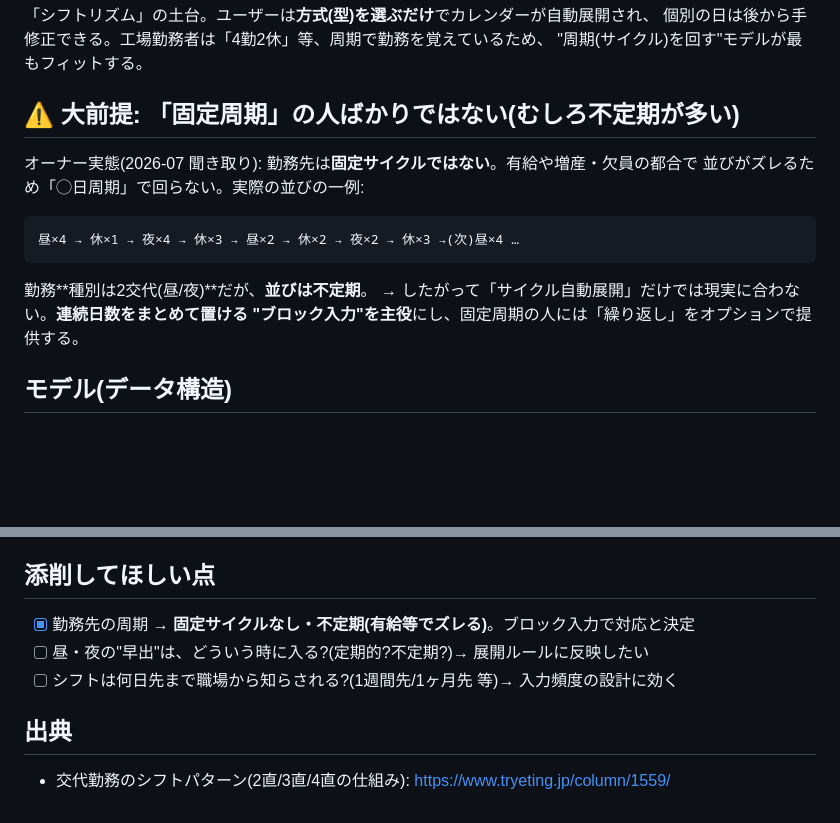
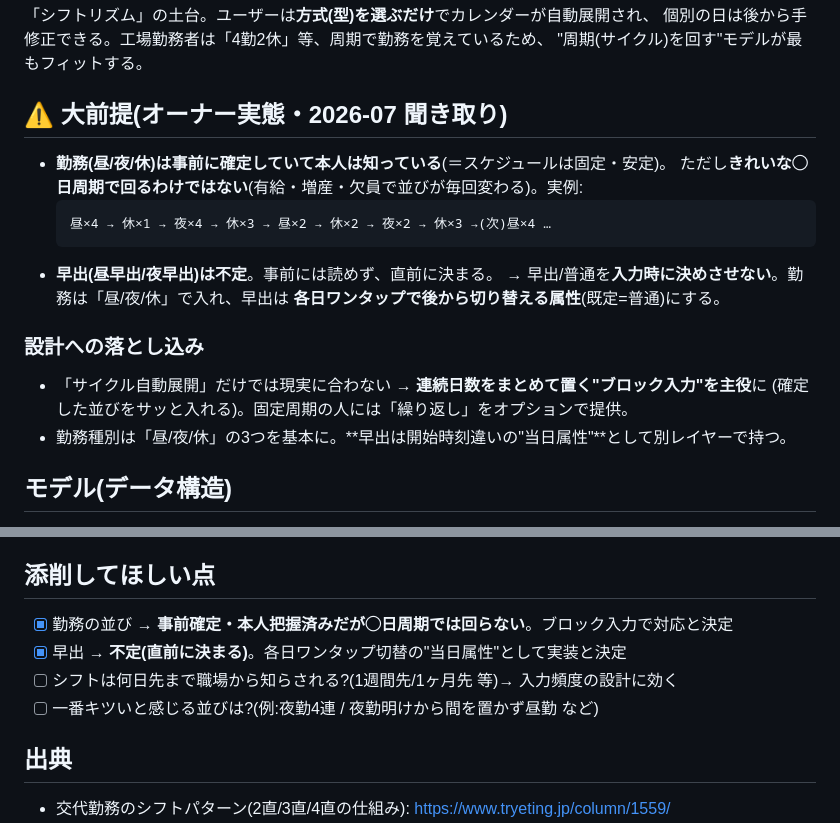
Before and after one commit to ow2hub/ow2-guide, a Markdown page: docs/07_shift-patterns.md, 2 parts joined by grey strips. Drawn GitHub-style; blank space fills up the shorter version.

Commit message:
Model 早出 as an ad-hoc per-day attribute, not a setup-time choice
Clarify owner's reality: the 昼/夜/休 roster is fixed/known in advance (just not a clean
repeating cycle), while 早出 is decided last-minute. So input shift type as 昼/夜/休 and
make 早出/普通 a one-tap per-day toggle (default 普通) in a separate layer.

Co-Authored-By: Claude Fable 5 <noreply@anthropic.com>
Claude-Session: https://claude.ai/code/session_012AdXni5C8pW42r75K5k33g

````diff
--- a/docs/07_shift-patterns.md
+++ b/docs/07_shift-patterns.md
@@ -4,16 +4,21 @@
 個別の日は後から手修正できる。工場勤務者は「4勤2休」等、周期で勤務を覚えているため、
 "周期(サイクル)を回す"モデルが最もフィットする。
 
-## ⚠️ 大前提: 「固定周期」の人ばかりではない(むしろ不定期が多い)
+## ⚠️ 大前提(オーナー実態・2026-07 聞き取り)
 
-オーナー実態(2026-07 聞き取り): 勤務先は**固定サイクルではない**。有給や増産・欠員の都合で
-並びがズレるため「◯日周期」で回らない。実際の並びの一例:
-```
-昼×4 → 休×1 → 夜×4 → 休×3 → 昼×2 → 休×2 → 夜×2 → 休×3 →(次)昼×4 …
-```
-勤務**種別は2交代(昼/夜)**だが、**並びは不定期**。
-→ したがって「サイクル自動展開」だけでは現実に合わない。**連続日数をまとめて置ける
-"ブロック入力"を主役**にし、固定周期の人には「繰り返し」をオプションで提供する。
+- **勤務(昼/夜/休)は事前に確定していて本人は知っている**(＝スケジュールは固定・安定)。
+  ただし**きれいな◯日周期で回るわけではない**(有給・増産・欠員で並びが毎回変わる)。実例:
+  ```
+  昼×4 → 休×1 → 夜×4 → 休×3 → 昼×2 → 休×2 → 夜×2 → 休×3 →(次)昼×4 …
+  ```
+- **早出(昼早出/夜早出)は不定**。事前には読めず、直前に決まる。
+  → 早出/普通を**入力時に決めさせない**。勤務は「昼/夜/休」で入れ、早出は
+  **各日ワンタップで後から切り替える属性**(既定=普通)にする。
+
+### 設計への落とし込み
+- 「サイクル自動展開」だけでは現実に合わない → **連続日数をまとめて置く"ブロック入力"を主役**に
+  (確定した並びをサッと入れる)。固定周期の人には「繰り返し」をオプションで提供。
+- 勤務種別は「昼/夜/休」の3つを基本に。**早出は開始時刻違いの"当日属性"**として別レイヤーで持つ。
 
 ## モデル(データ構造)
 
@@ -77,9 +82,10 @@
 ブロック入力を完璧にする。固定周期プリセットは"あると嬉しい"の位置づけに変更。
 
 ## 添削してほしい点
-- [x] 勤務先の周期 → **固定サイクルなし・不定期(有給等でズレる)**。ブロック入力で対応と決定
-- [ ] 昼・夜の"早出"は、どういう時に入る?(定期的?不定期?)→ 展開ルールに反映したい
+- [x] 勤務の並び → **事前確定・本人把握済みだが◯日周期では回らない**。ブロック入力で対応と決定
+- [x] 早出 → **不定(直前に決まる)**。各日ワンタップ切替の"当日属性"として実装と決定
 - [ ] シフトは何日先まで職場から知らされる?(1週間先/1ヶ月先 等)→ 入力頻度の設計に効く
+- [ ] 一番キツいと感じる並びは?(例:夜勤4連 / 夜勤明けから間を置かず昼勤 など)
 
 ## 出典
 - 交代勤務のシフトパターン(2直/3直/4直の仕組み): https://www.tryeting.jp/column/1559/
````
Also changed, not shown: docs/02_requirements.md (+2 -1 lines).
